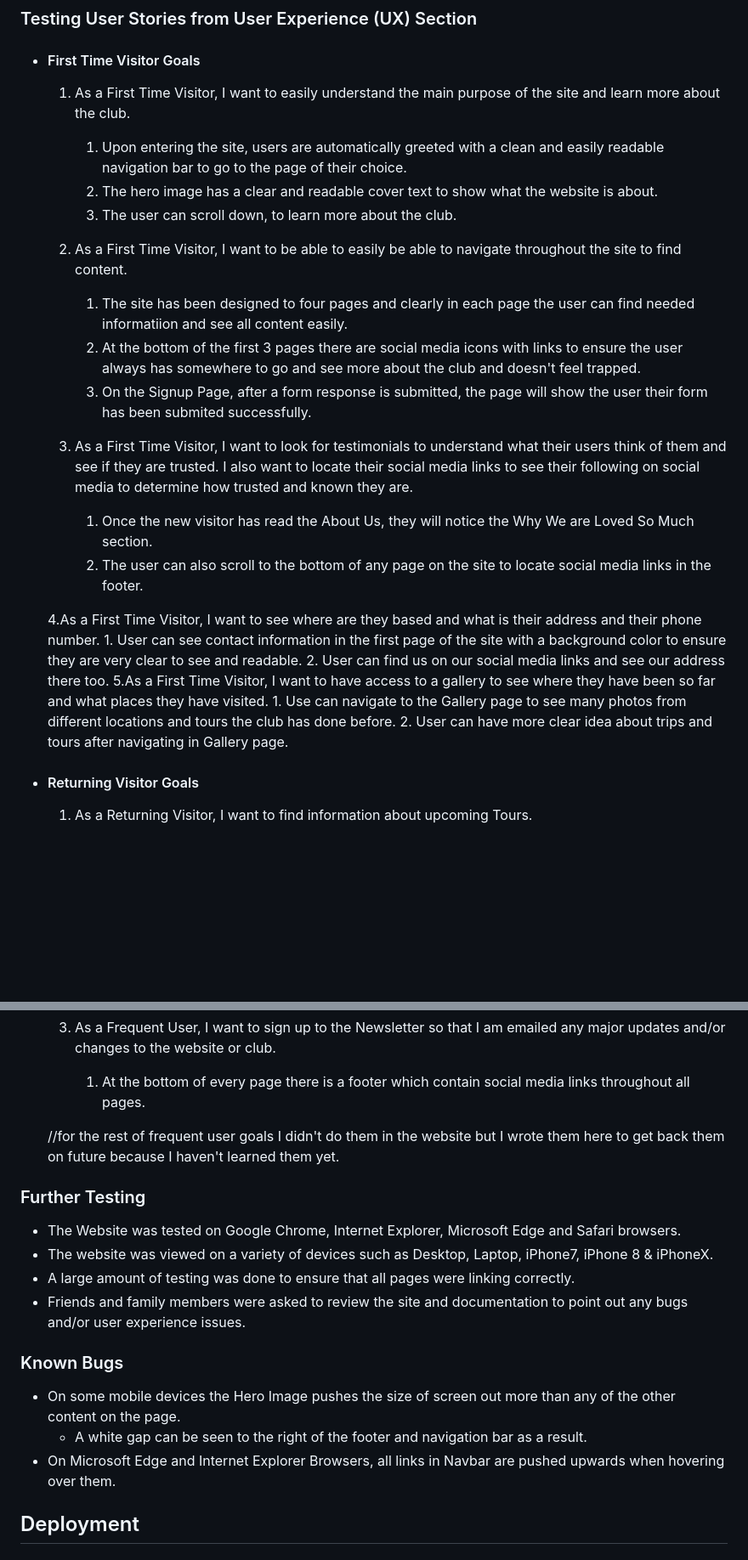
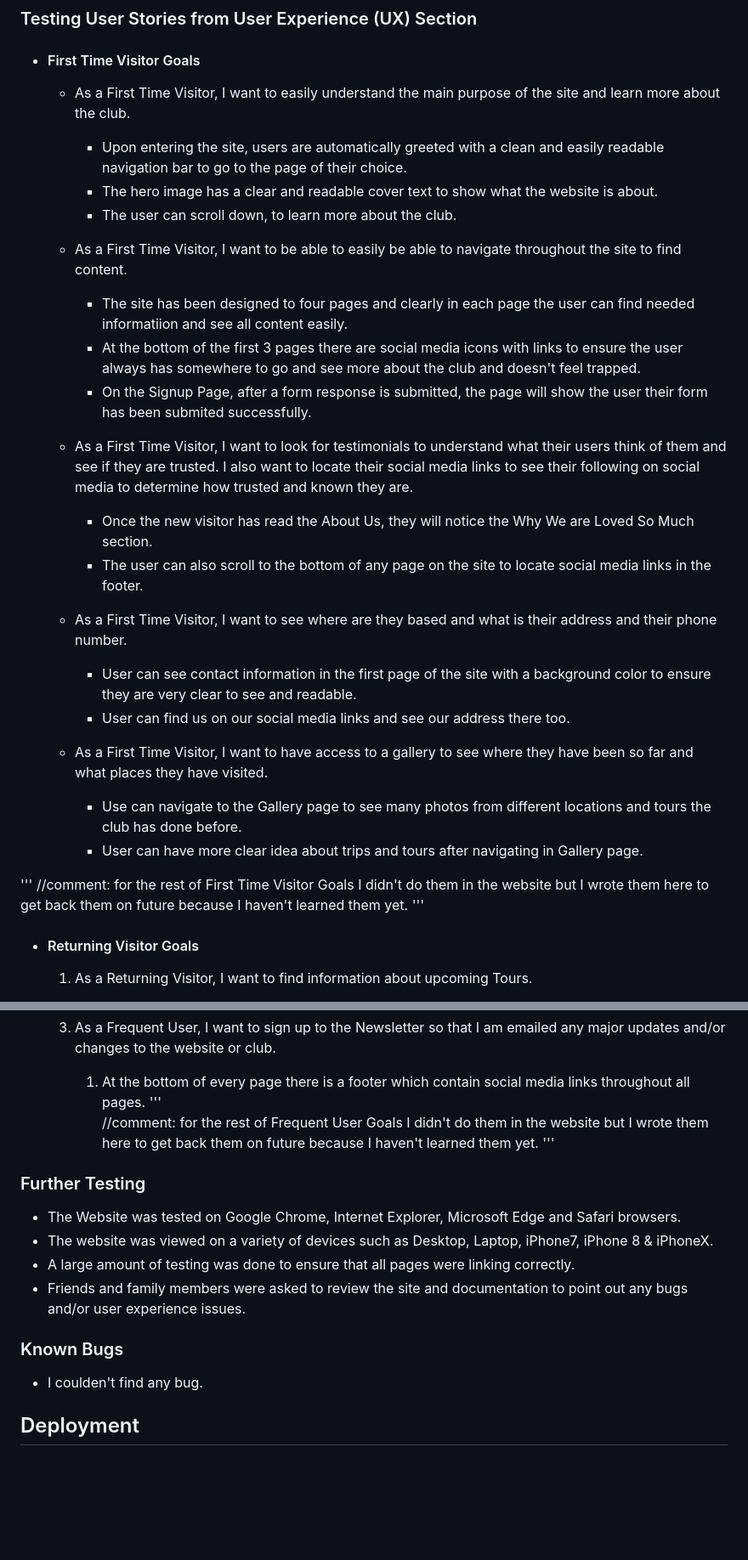
Before and after one commit to Naviid24/project-1, a Markdown page: README.md, 2 parts joined by grey strips. Shown at 85% size. Drawn GitHub-style; blank space fills up the shorter version.

```diff
--- a/README.md
+++ b/README.md
@@ -139,29 +139,32 @@ The W3C Markup Validator and W3C CSS Validator Services were used to validate ev
 
 -   #### First Time Visitor Goals
 
-    1. As a First Time Visitor, I want to easily understand the main purpose of the site and learn more about the club.
+    + As a First Time Visitor, I want to easily understand the main purpose of the site and learn more about the club.
 
-        1. Upon entering the site, users are automatically greeted with a clean and easily readable navigation bar to go to the page of their choice.
-        2. The hero image has a clear and readable cover text to show what the website is about.
-        3. The user can scroll down, to learn more about the club.
+        - Upon entering the site, users are automatically greeted with a clean and easily readable navigation bar to go to the page of their choice.
+        - The hero image has a clear and readable cover text to show what the website is about.
+        - The user can scroll down, to learn more about the club.
 
-    2. As a First Time Visitor, I want to be able to easily be able to navigate throughout the site to find content.
+    + As a First Time Visitor, I want to be able to easily be able to navigate throughout the site to find content.
 
-        1. The site has been designed to four pages and clearly in each page the user can find needed informatiion and see all content easily.
-        2. At the bottom of the first 3 pages there are social media icons with links to ensure the user always has somewhere to go and see more about the club and doesn't feel trapped.
-        3. On the Signup Page, after a form response is submitted, the page will show the user their form has been submited successfully.
+        - The site has been designed to four pages and clearly in each page the user can find needed informatiion and see all content easily.
+        - At the bottom of the first 3 pages there are social media icons with links to ensure the user always has somewhere to go and see more about the club and doesn't feel trapped.
+        - On the Signup Page, after a form response is submitted, the page will show the user their form has been submited successfully.
 
-    3. As a First Time Visitor, I want to look for testimonials to understand what their users think of them and see if they are trusted. I also want to locate their social media links to see their following on social media to determine how trusted and known they are.
-        1. Once the new visitor has read the About Us, they will notice the Why We are Loved So Much section.
-        2. The user can also scroll to the bottom of any page on the site to locate social media links in the footer.
+    + As a First Time Visitor, I want to look for testimonials to understand what their users think of them and see if they are trusted. I also want to locate their social media links to see their following on social media to determine how trusted and known they are.
+        - Once the new visitor has read the About Us, they will notice the Why We are Loved So Much section.
+        - The user can also scroll to the bottom of any page on the site to locate social media links in the footer.
 
-    4.As a First Time Visitor, I want to see where are they based and what is their address and their phone number.
-        1. User can see contact information in the first page of the site with a background color to ensure they are very clear to see and readable.
-        2. User can find us on our social media links and see our address there too.
-    5.As a First Time Visitor, I want to have access to a gallery to see where they have been so far and what places they have visited.
-        1. Use can navigate to the Gallery page to see many photos from different locations and tours the club has done before.
-        2. User can have more clear idea about trips and tours after navigating in Gallery page.
+    + As a First Time Visitor, I want to see where are they based and what is their address and their phone number.
+        - User can see contact information in the first page of the site with a background color to ensure they are very clear to see and readable.
+        - User can find us on our social media links and see our address there too.
+    + As a First Time Visitor, I want to have access to a gallery to see where they have been so far and what places they have visited.
+        - Use can navigate to the Gallery page to see many photos from different locations and tours the club has done before.
+        - User can have more clear idea about trips and tours after navigating in Gallery page.
 
+'''
+//comment: for the rest of First Time Visitor Goals I didn't do them in the website but I wrote them here to get back them on future because I haven't learned them yet.
+'''
 -   #### Returning Visitor Goals
 
     1. As a Returning Visitor, I want to find information about upcoming Tours.
@@ -198,8 +202,9 @@ The W3C Markup Validator and W3C CSS Validator Services were used to validate ev
 
     3. As a Frequent User, I want to sign up to the Newsletter so that I am emailed any major updates and/or changes to the website or club.
         1. At the bottom of every page there is a footer which contain social media links throughout all pages.
-
-    //for the rest of frequent user goals I didn't do them in the website but I wrote them here to get back them on future because I haven't learned them yet.
+'''
+//comment: for the rest of Frequent User Goals I didn't do them in the website but I wrote them here to get back them on future because I haven't learned them yet.
+'''
 
 ### Further Testing
 
@@ -210,9 +215,7 @@ The W3C Markup Validator and W3C CSS Validator Services were used to validate ev
 
 ### Known Bugs
 
--   On some mobile devices the Hero Image pushes the size of screen out more than any of the other content on the page.
-    -   A white gap can be seen to the right of the footer and navigation bar as a result.
--   On Microsoft Edge and Internet Explorer Browsers, all links in Navbar are pushed upwards when hovering over them.
+- I coulden't find any bug.
 
 ## Deployment
 
```
Also changed, not shown: other parts of README.md (+8 -15 lines).
